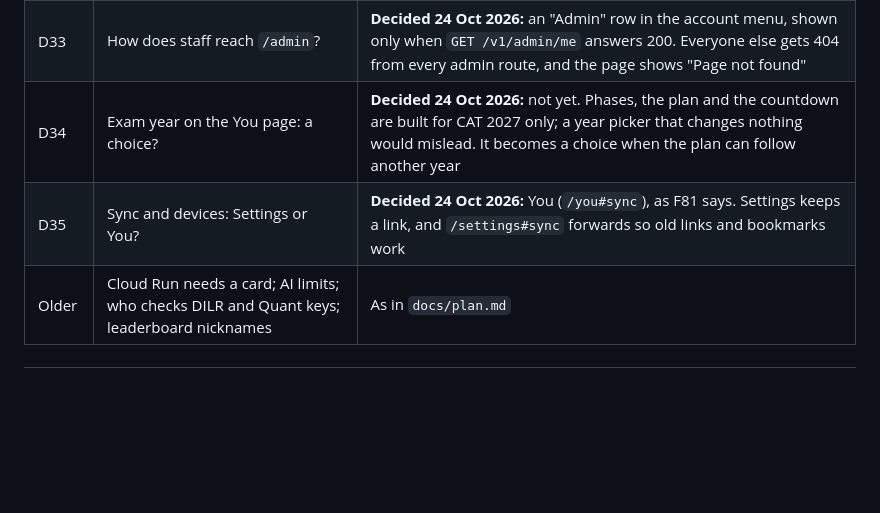
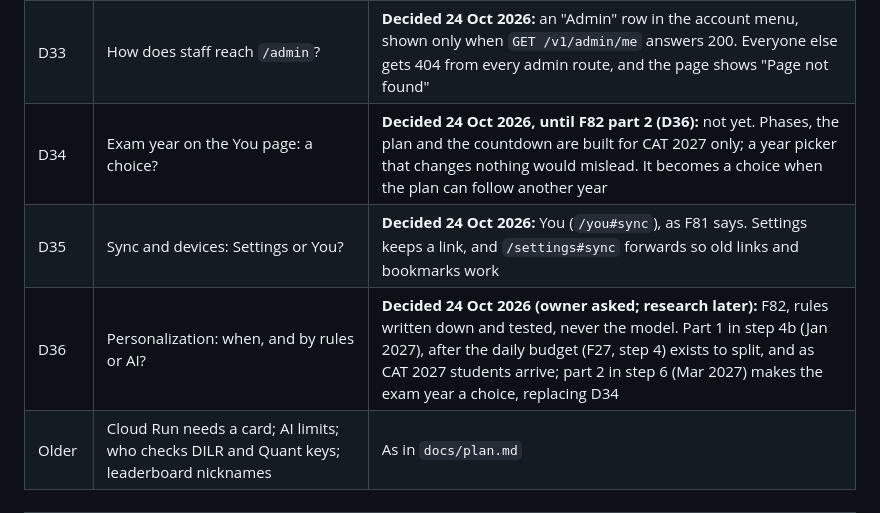
Before and after one commit to japp47/CAT-Prep, a Markdown page: docs/analyze.md, the part around the change. Drawn GitHub-style; blank space fills up the shorter version.

```diff
--- a/docs/analyze.md
+++ b/docs/analyze.md
@@ -164,8 +164,9 @@ Thinking practice (Arcade, Manager Lab, DILR and Quant ideas), community, and re
 | D31 | Practice sets past their target time: keep counting, or submit? | **Decided 24 Oct 2026 (owner):** submit. 60 seconds of warning at the target with Keep going; a hard stop at three times the target |
 | D32 | Admin page: close reports one by one, or a question at a time? | **Decided 24 Oct 2026:** a question at a time. `POST /v1/admin/reports/status` takes up to 100 report ids and one status; each report still gets its own audit event. A typo reported by six students is one fix |
 | D33 | How does staff reach `/admin`? | **Decided 24 Oct 2026:** an "Admin" row in the account menu, shown only when `GET /v1/admin/me` answers 200. Everyone else gets 404 from every admin route, and the page shows "Page not found" |
-| D34 | Exam year on the You page: a choice? | **Decided 24 Oct 2026:** not yet. Phases, the plan and the countdown are built for CAT 2027 only; a year picker that changes nothing would mislead. It becomes a choice when the plan can follow another year |
+| D34 | Exam year on the You page: a choice? | **Decided 24 Oct 2026, until F82 part 2 (D36):** not yet. Phases, the plan and the countdown are built for CAT 2027 only; a year picker that changes nothing would mislead. It becomes a choice when the plan can follow another year |
 | D35 | Sync and devices: Settings or You? | **Decided 24 Oct 2026:** You (`/you#sync`), as F81 says. Settings keeps a link, and `/settings#sync` forwards so old links and bookmarks work |
+| D36 | Personalization: when, and by rules or AI? | **Decided 24 Oct 2026 (owner asked; research later):** F82, rules written down and tested, never the model. Part 1 in step 4b (Jan 2027), after the daily budget (F27, step 4) exists to split, and as CAT 2027 students arrive; part 2 in step 6 (Mar 2027) makes the exam year a choice, replacing D34 |
 | Older | Cloud Run needs a card; AI limits; who checks DILR and Quant keys; leaderboard nicknames | As in `docs/plan.md` |
 
 ---
```
Also changed, not shown: docs/feature.md (+16 -0 lines), docs/plan.md (+4 -3 lines).
